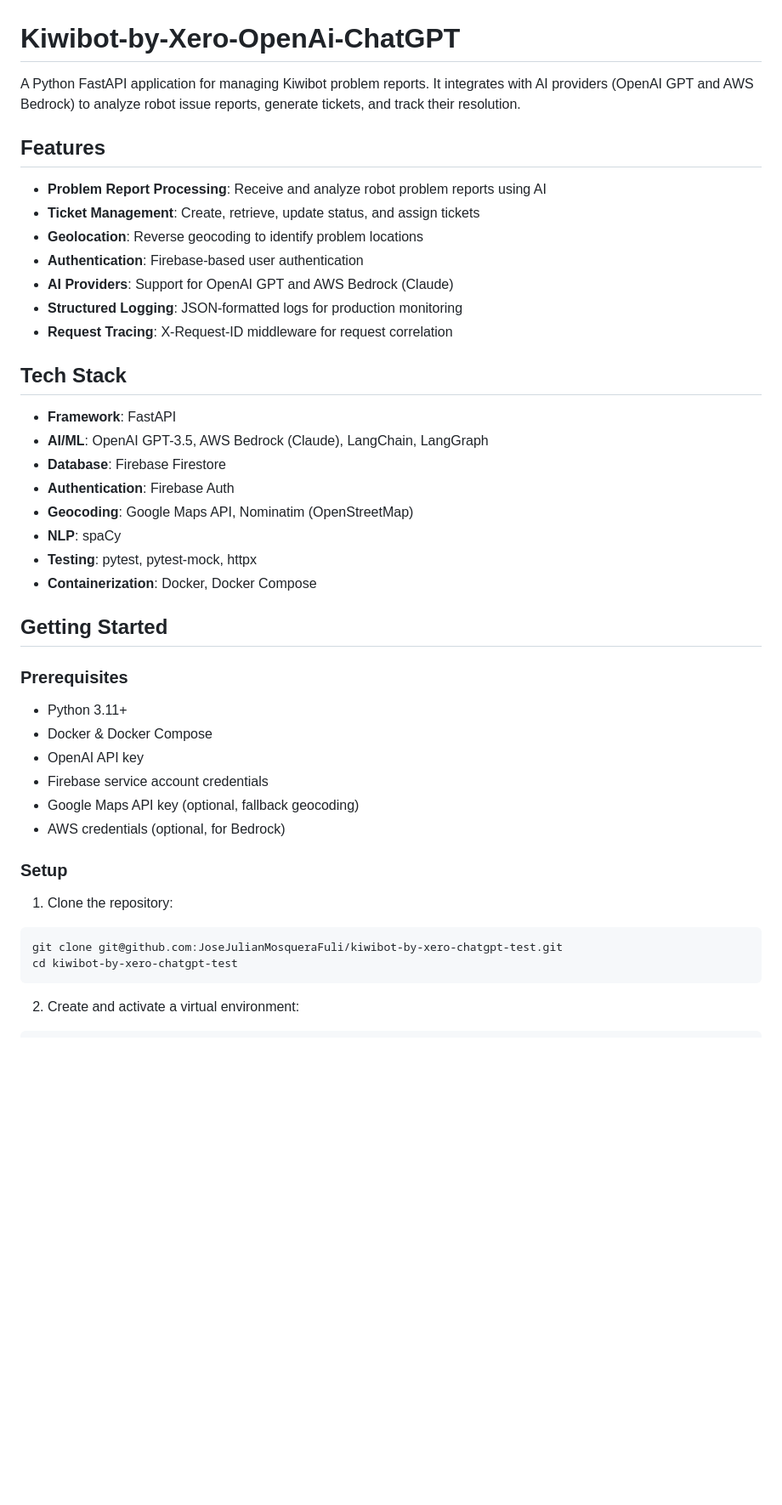
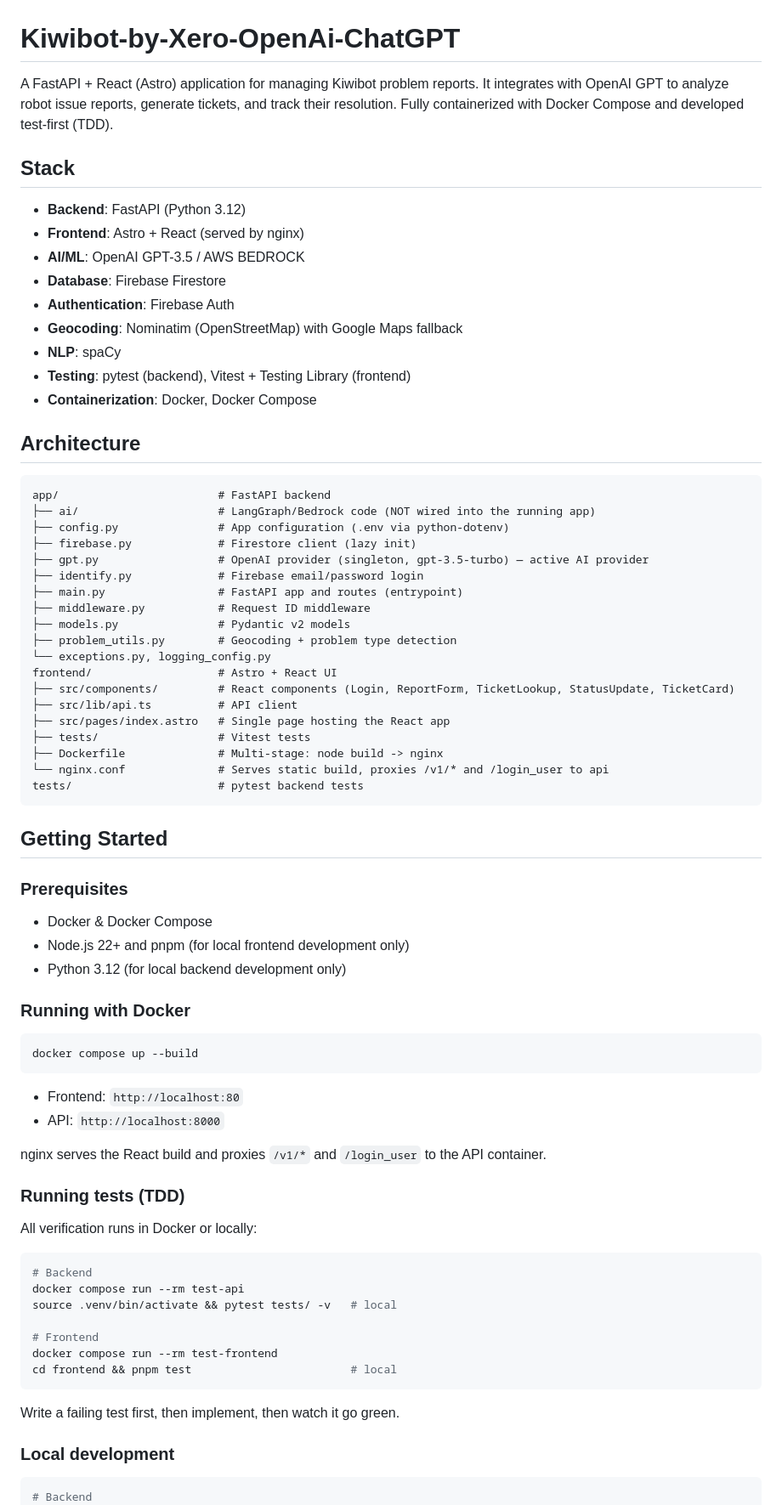
Before and after one commit to JoseJulianMosqueraFuli/kiwibot-by-xero-chatgpt-test, a Markdown page: README.MD, the part around one of its changes. Shown at 85% size. GitHub-like rendering; blank space fills up the shorter version.

````diff
--- a/README.MD
+++ b/README.MD
@@ -1,51 +1,82 @@
 # Kiwibot-by-Xero-OpenAi-ChatGPT
 
-A Python FastAPI application for managing Kiwibot problem reports. It integrates with AI providers (OpenAI GPT and AWS Bedrock) to analyze robot issue reports, generate tickets, and track their resolution.
+A FastAPI + React (Astro) application for managing Kiwibot problem reports. It integrates with OpenAI GPT to analyze robot issue reports, generate tickets, and track their resolution. Fully containerized with Docker Compose and developed test-first (TDD).
 
-## Features
+## Stack
 
-- **Problem Report Processing**: Receive and analyze robot problem reports using AI
-- **Ticket Management**: Create, retrieve, update status, and assign tickets
-- **Geolocation**: Reverse geocoding to identify problem locations
-- **Authentication**: Firebase-based user authentication
-- **AI Providers**: Support for OpenAI GPT and AWS Bedrock (Claude)
-- **Structured Logging**: JSON-formatted logs for production monitoring
-- **Request Tracing**: X-Request-ID middleware for request correlation
-
-## Tech Stack
-
-- **Framework**: FastAPI
-- **AI/ML**: OpenAI GPT-3.5, AWS Bedrock (Claude), LangChain, LangGraph
+- **Backend**: FastAPI (Python 3.12)
+- **Frontend**: Astro + React (served by nginx)
+- **AI/ML**: OpenAI GPT-3.5 / AWS BEDROCK
 - **Database**: Firebase Firestore
 - **Authentication**: Firebase Auth
-- **Geocoding**: Google Maps API, Nominatim (OpenStreetMap)
+- **Geocoding**: Nominatim (OpenStreetMap) with Google Maps fallback
 - **NLP**: spaCy
-- **Testing**: pytest, pytest-mock, httpx
+- **Testing**: pytest (backend), Vitest + Testing Library (frontend)
 - **Containerization**: Docker, Docker Compose
+
+## Architecture
+
+```
+app/                        # FastAPI backend
+├── ai/                     # LangGraph/Bedrock code (NOT wired into the running app)
+├── config.py               # App configuration (.env via python-dotenv)
+├── firebase.py             # Firestore client (lazy init)
+├── gpt.py                  # OpenAI provider (singleton, gpt-3.5-turbo) — active AI provider
+├── identify.py             # Firebase email/password login
+├── main.py                 # FastAPI app and routes (entrypoint)
+├── middleware.py           # Request ID middleware
+├── models.py               # Pydantic v2 models
+├── problem_utils.py        # Geocoding + problem type detection
+└── exceptions.py, logging_config.py
+frontend/                   # Astro + React UI
+├── src/components/         # React components (Login, ReportForm, TicketLookup, StatusUpdate, TicketCard)
+├── src/lib/api.ts          # API client
+├── src/pages/index.astro   # Single page hosting the React app
+├── tests/                  # Vitest tests
+├── Dockerfile              # Multi-stage: node build -> nginx
+└── nginx.conf              # Serves static build, proxies /v1/* and /login_user to api
+tests/                      # pytest backend tests
+```
 
 ## Getting Started
 
 ### Prerequisites
 
-- Python 3.11+
 - Docker & Docker Compose
-- OpenAI API key
-- Firebase service account credentials
-- Google Maps API key (optional, fallback geocoding)
-- AWS credentials (optional, for Bedrock)
+- Node.js 22+ and pnpm (for local frontend development only)
+- Python 3.12 (for local backend development only)
 
-### Setup
-
-1. Clone the repository:
+### Running with Docker
 
 ```bash
-git clone git@github.com:JoseJulianMosqueraFuli/kiwibot-by-xero-chatgpt-test.git
-cd kiwibot-by-xero-chatgpt-test
+docker compose up --build
 ```
 
-2. Create and activate a virtual environment:
+- Frontend: `http://localhost:80`
+- API: `http://localhost:8000`
+
+nginx serves the React build and proxies `/v1/*` and `/login_user` to the API container.
+
+### Running tests (TDD)
+
+All verification runs in Docker or locally:
 
 ```bash
+# Backend
+docker compose run --rm test-api
+source .venv/bin/activate && pytest tests/ -v   # local
+
+# Frontend
+docker compose run --rm test-frontend
+cd frontend && pnpm test                        # local
+```
+
+Write a failing test first, then implement, then watch it go green.
+
+### Local development
+
+```bash
+# Backend
 python3 -m venv .venv
 source .venv/bin/activate
 pip install -r requirements.txt
````
Also changed, not shown: other parts of README.MD (+33 -216 lines).
